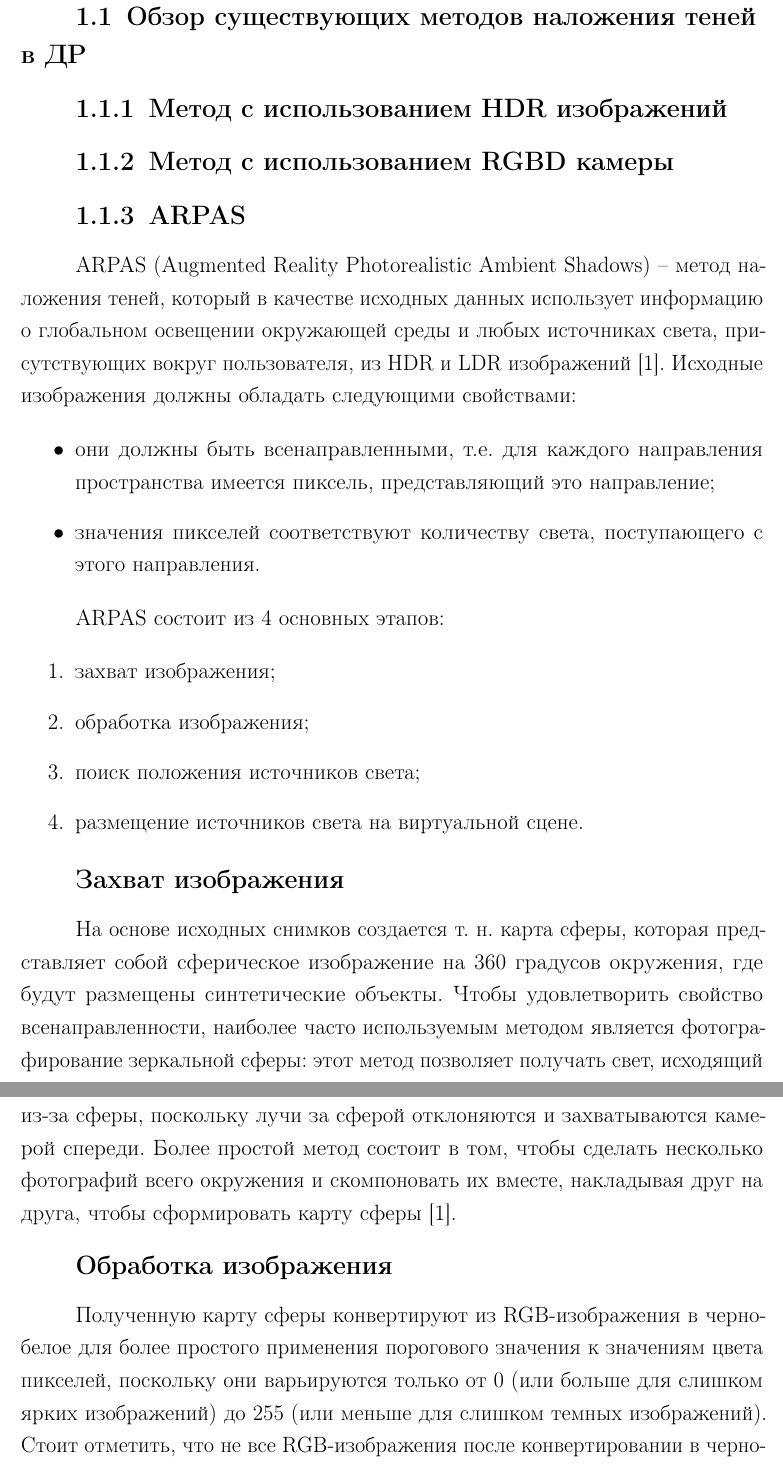
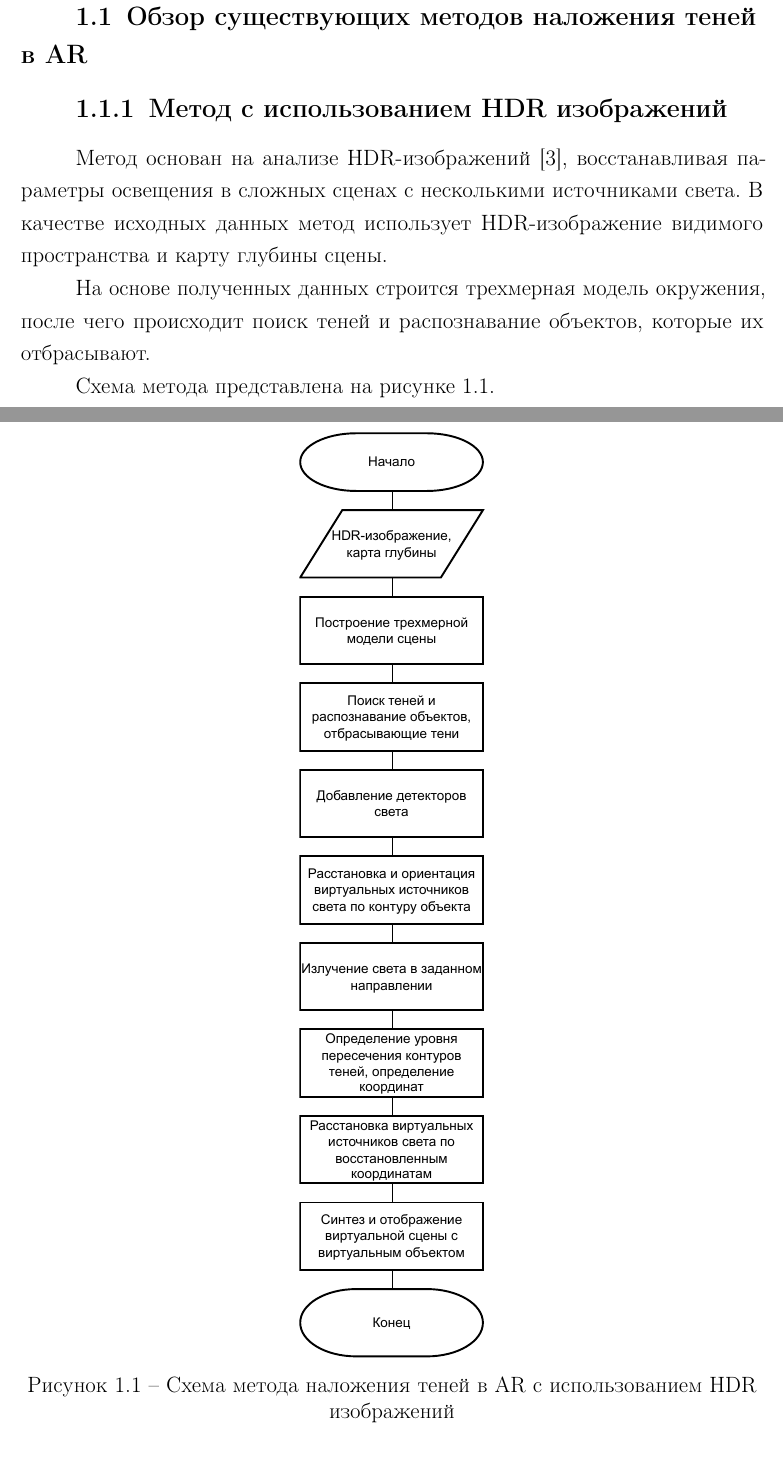
Before and after one commit to Yokud/bmstu_bachelors_diploma, a LaTeX document (nir/tex/main.tex, which reads nir/tex/analysis.tex): two parts of pages 5 and 6 of 8, joined at a grey line, cut so that both start at the same text. Compiled offline with pdfLaTeX.

Commit message:
update nir

```diff
--- a/nir/tex/analysis.tex
+++ b/nir/tex/analysis.tex
@@ -1,12 +1,20 @@
 \chapter{Аналитическая часть}
 
 
-\section{Обзор существующих методов наложения теней в ДР}
+\section{Обзор существующих методов наложения теней в AR}
 
 \subsection{Метод с использованием HDR изображений}
 
+Метод основан на анализе HDR-изображений \cite{hdri}, восстанавливая параметры освещения в сложных сценах с несколькими источниками света. В качестве исходных данных метод использует HDR-изображение видимого пространства и карту глубины сцены.
 
+На основе полученных данных строится трехмерная модель окружения, после чего происходит поиск теней и распознавание объектов, которые их отбрасывают.
 
-\subsection{Метод с использованием RGBD камеры}
+Схема метода представлена на рисунке \ref{img:HDR_Method}.
 
+\includeimage
+	{HDR_Method}
+	{f}
+	{H}
+	{0.25\textwidth}
+	{Схема метода наложения теней в AR с использованием HDR изображений}
 
@@ -13,27 +22,3 @@
 
-\subsection{ARPAS}
+\subsection{Метод с использованием сверточных нейронных сетей}
 
-ARPAS (Augmented Reality Photorealistic Ambient Shadows) -- метод наложения теней, который в качестве исходных данных использует информацию о глобальном освещении окружающей среды и любых источниках света, присутствующих вокруг пользователя, из HDR и LDR изображений \cite{rtsm}. Исходные изображения должны обладать следующими свойствами:
-
-\begin{itemize}
-	\item они должны быть всенаправленными, т.е. для каждого направления пространства имеется пиксель, представляющий это направление;
-	\item значения пикселей соответствуют количеству света, поступающего с этого направления.
-\end{itemize}
-
-ARPAS состоит из 4 основных этапов:
-
-\begin{enumerate}
-	\item захват изображения;
-	\item обработка изображения;
-	\item поиск положения источников света;
-	\item размещение источников света на виртуальной сцене.
-\end{enumerate}
-
-\subsubsection*{Захват изображения}
-
-На основе исходных снимков создается т. н. карта сферы, которая представляет собой сферическое изображение на 360 градусов окружения, где будут размещены синтетические объекты. Чтобы удовлетворить свойство всенаправленности, наиболее часто используемым методом является фотографирование зеркальной сферы: этот метод позволяет получать свет, исходящий из-за сферы, поскольку лучи за сферой отклоняются и захватываются камерой спереди. Более простой метод состоит в том, чтобы сделать несколько фотографий всего окружения и скомпоновать их вместе, накладывая друг на друга, чтобы сформировать карту сферы \cite{rtsm}.
-
-\subsubsection*{Обработка изображения}
-
-Полученную карту сферы конвертируют из RGB-изображения в черно-белое для более простого применения порогового значения к
-значениям цвета пикселей, поскольку они варьируются только от 0 (или больше для слишком ярких изображений) до 255 (или меньше для слишком темных изображений). Стоит отметить, что не все RGB-изображения после конвертировании в черно-белый формат имеют пиксели, которые варьируются от 0 до 255, например, слишком яркие или слишком темные.
```
Also changed, not shown: nir/tex/biblio.bib (+16 -0 lines), nir/tex/intro.tex (+5 -5 lines), nir/tex/naming.tex (+1 -1 lines), nir/tex/inc/img/HDR_Method.pdf (added), nir/tex/main.pdf, nir/tex/analysis.tex (26 more changed lines), 1 other file.
